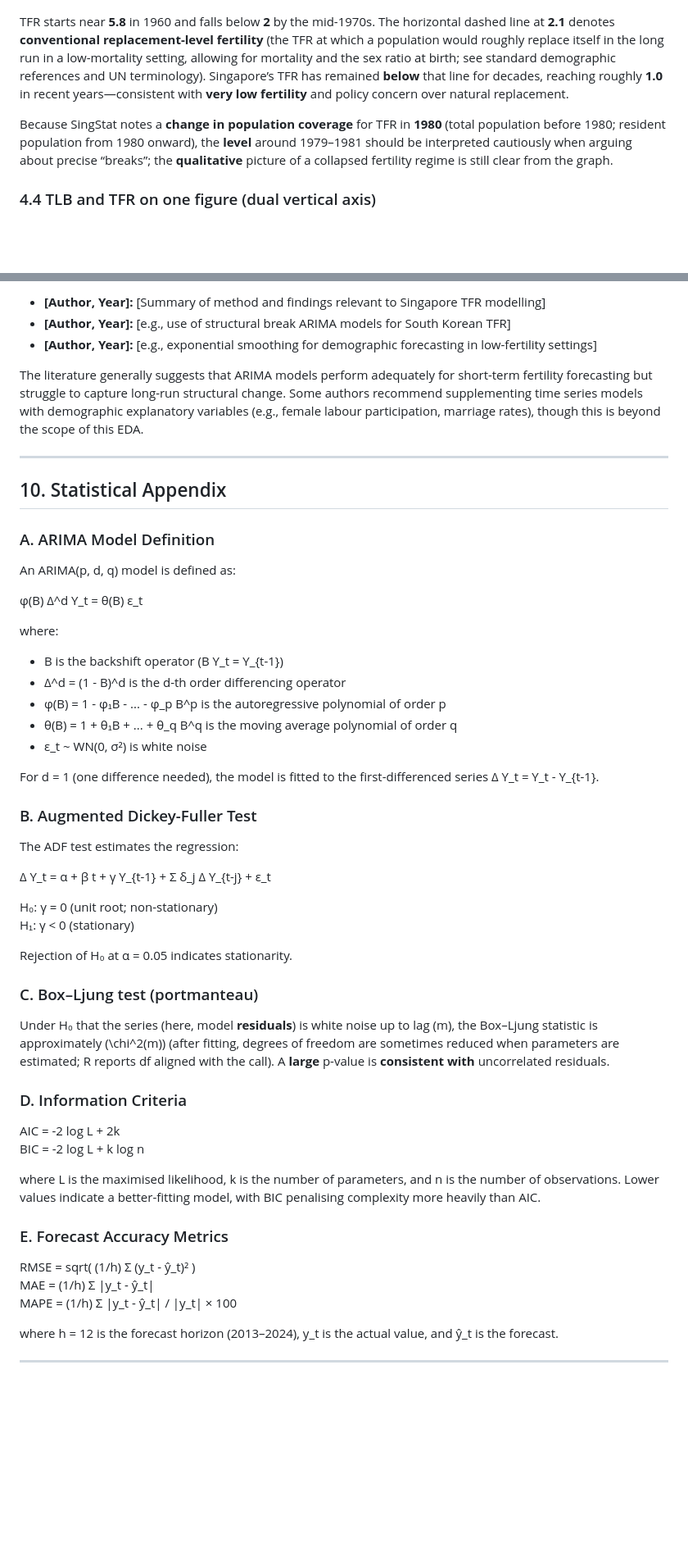
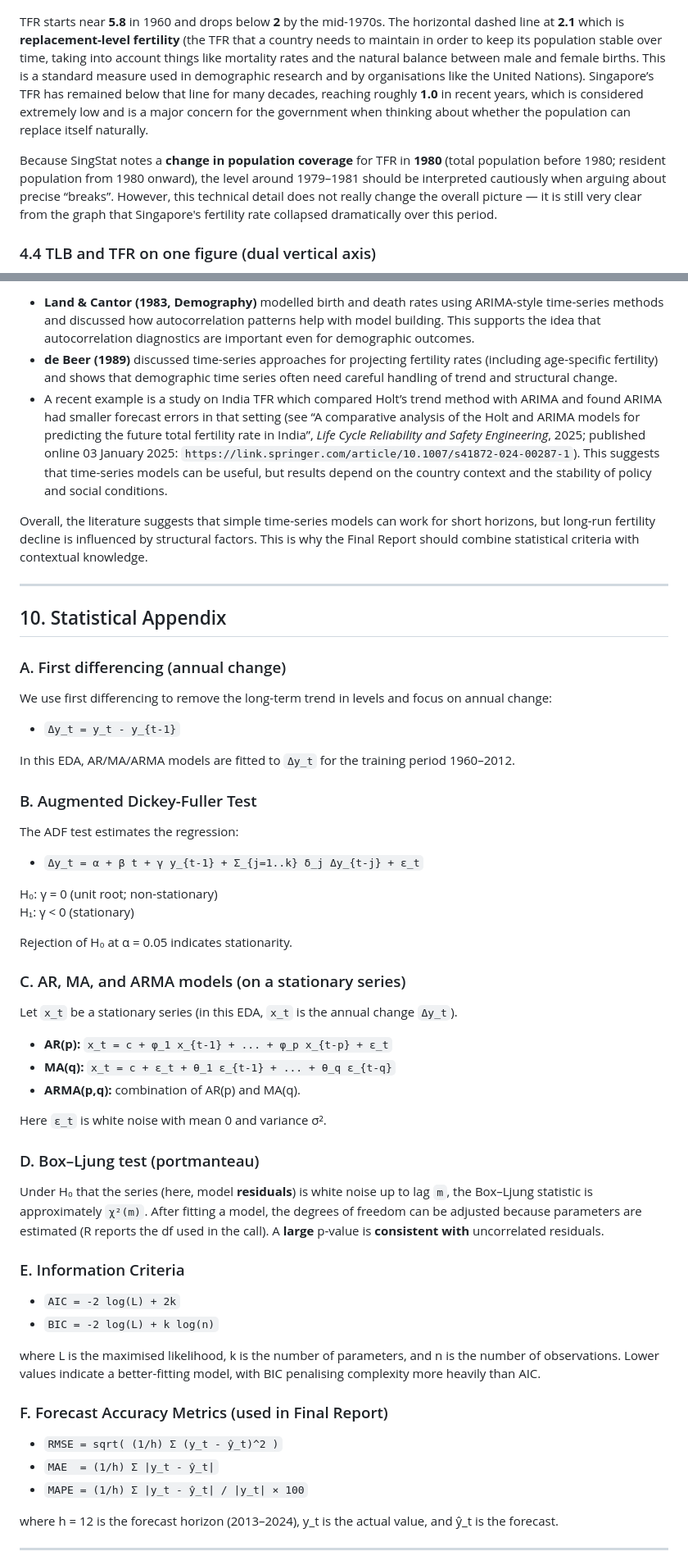
Before and after one commit to perryx05/Time-Series-Analysis, a Markdown page: eda_report.md, 2 parts joined by grey strips. Shown at 82% size. GitHub-like rendering; blank space fills up the shorter version.

```diff
--- a/eda_report.md
+++ b/eda_report.md
@@ -87,10 +82,9 @@ For time series modelling, the figure motivates treating TLB as **non-stationary
 
 ![Singapore Total Fertility Rate, 1960–2024](plots/02_tfr_full.png)
 
-TFR starts near **5.8** in 1960 and falls below **2** by the mid-1970s. The horizontal dashed line at **2.1** denotes **conventional replacement-level fertility** (the TFR at which a population would roughly replace itself in the long run in a low-mortality setting, allowing for mortality and the sex ratio at birth; see standard demographic references and UN terminology). Singapore’s TFR has remained **below** that line for decades, reaching roughly **1.0** in recent years—consistent with **very low fertility** and policy concern over natural replacement.
+TFR starts near **5.8** in 1960 and drops below **2** by the mid-1970s. The horizontal dashed line at **2.1** which is **replacement-level fertility** (the TFR that a country needs to maintain in order to keep its population stable over time, taking into account things like mortality rates and the natural balance between male and female births. This is a standard measure used in demographic research and by organisations like the United Nations). Singapore’s TFR has remained below that line for many decades, reaching roughly **1.0** in recent years, which is considered extremely low and is a major concern for the government when thinking about whether the population can replace itself naturally.
 
-Because SingStat notes a **change in population coverage** for TFR in **1980** (total population before 1980; resident population from 1980 onward), the **level** around 1979–1981 should be interpreted cautiously when arguing about precise “breaks”; the **qualitative** picture of a collapsed fertility regime is still clear from the graph.
-
+Because SingStat notes a **change in population coverage** for TFR in **1980** (total population before 1980; resident population from 1980 onward), the level around 1979–1981 should be interpreted cautiously when arguing about precise “breaks”. However, this technical detail does not really change the overall picture — it is still very clear from the graph that Singapore's fertility rate collapsed dramatically over this period.
 ### 4.4 TLB and TFR on one figure (dual vertical axis)
 
 ![TLB and TFR combined, 1960–2024](plots/03_tlb_tfr_combined.png)
@@ -217,56 +237,59 @@ Several studies have modelled fertility trends in Singapore and comparable East
 
-- **[Author, Year]:** [Summary of method and findings relevant to Singapore TFR modelling]
-- **[Author, Year]:** [e.g., use of structural break ARIMA models for South Korean TFR]
-- **[Author, Year]:** [e.g., exponential smoothing for demographic forecasting in low-fertility settings]
+- **Land & Cantor (1983, Demography)** modelled birth and death rates using ARIMA-style time-series methods and discussed how autocorrelation patterns help with model building. This supports the idea that autocorrelation diagnostics are important even for demographic outcomes.
+- **de Beer (1989)** discussed time-series approaches for projecting fertility rates (including age-specific fertility) and shows that demographic time series often need careful handling of trend and structural change.
+- A recent example is a study on India TFR which compared Holt’s trend method with ARIMA and found ARIMA had smaller forecast errors in that setting (see “A comparative analysis of the Holt and ARIMA models for predicting the future total fertility rate in India”, *Life Cycle Reliability and Safety Engineering*, 2025; published online 03 January 2025: `https://link.springer.com/article/10.1007/s41872-024-00287-1`). This suggests that time-series models can be useful, but results depend on the country context and the stability of policy and social conditions.
 
-The literature generally suggests that ARIMA models perform adequately for short-term fertility forecasting but struggle to capture long-run structural change. Some authors recommend supplementing time series models with demographic explanatory variables (e.g., female labour participation, marriage rates), though this is beyond the scope of this EDA.
+Overall, the literature suggests that simple time-series models can work for short horizons, but long-run fertility decline is influenced by structural factors. This is why the Final Report should combine statistical criteria with contextual knowledge.
 
 ---
 
 ## 10. Statistical Appendix
 
-### A. ARIMA Model Definition
+### A. First differencing (annual change)
 
-An ARIMA(p, d, q) model is defined as:
+We use first differencing to remove the long-term trend in levels and focus on annual change:
 
-φ(B) Δ^d Y_t = θ(B) ε_t
+- `Δy_t = y_t - y_{t-1}`
 
-where:
-- B is the backshift operator (B Y_t = Y_{t-1})
-- Δ^d = (1 - B)^d is the d-th order differencing operator
-- φ(B) = 1 - φ₁B - ... - φ_p B^p is the autoregressive polynomial of order p
-- θ(B) = 1 + θ₁B + ... + θ_q B^q is the moving average polynomial of order q
-- ε_t ~ WN(0, σ²) is white noise
-
-For d = 1 (one difference needed), the model is fitted to the first-differenced series Δ Y_t = Y_t - Y_{t-1}.
+In this EDA, AR/MA/ARMA models are fitted to `Δy_t` for the training period 1960–2012.
 
 ### B. Augmented Dickey-Fuller Test
 
 The ADF test estimates the regression:
 
-Δ Y_t = α + β t + γ Y_{t-1} + Σ δ_j Δ Y_{t-j} + ε_t
+- `Δy_t = α + β t + γ y_{t-1} + Σ_{j=1..k} δ_j Δy_{t-j} + ε_t`
 
 H₀: γ = 0 (unit root; non-stationary)
 H₁: γ < 0 (stationary)
 
 Rejection of H₀ at α = 0.05 indicates stationarity.
 
-### C. Box–Ljung test (portmanteau)
+### C. AR, MA, and ARMA models (on a stationary series)
 
-Under H₀ that the series (here, model **residuals**) is white noise up to lag \(m\), the Box–Ljung statistic is approximately \(\chi^2(m)\) (after fitting, degrees of freedom are sometimes reduced when parameters are estimated; R reports df aligned with the call). A **large** p-value is **consistent with** uncorrelated residuals.
+Let `x_t` be a stationary series (in this EDA, `x_t` is the annual change `Δy_t`).
 
-### D. Information Criteria
+- **AR(p):** `x_t = c + φ_1 x_{t-1} + ... + φ_p x_{t-p} + ε_t`
+- **MA(q):** `x_t = c + ε_t + θ_1 ε_{t-1} + ... + θ_q ε_{t-q}`
+- **ARMA(p,q):** combination of AR(p) and MA(q).
 
-AIC = -2 log L + 2k
-BIC = -2 log L + k log n
+Here `ε_t` is white noise with mean 0 and variance σ².
+
+### D. Box–Ljung test (portmanteau)
+
+Under H₀ that the series (here, model **residuals**) is white noise up to lag `m`, the Box–Ljung statistic is approximately `χ²(m)`. After fitting a model, the degrees of freedom can be adjusted because parameters are estimated (R reports the df used in the call). A **large** p-value is **consistent with** uncorrelated residuals.
+
+### E. Information Criteria
+
+- `AIC = -2 log(L) + 2k`
+- `BIC = -2 log(L) + k log(n)`
 
 where L is the maximised likelihood, k is the number of parameters, and n is the number of observations. Lower values indicate a better-fitting model, with BIC penalising complexity more heavily than AIC.
 
-### E. Forecast Accuracy Metrics
+### F. Forecast Accuracy Metrics (used in Final Report)
 
-RMSE = sqrt( (1/h) Σ (y_t - ŷ_t)² )
-MAE  = (1/h) Σ |y_t - ŷ_t|
-MAPE = (1/h) Σ |y_t - ŷ_t| / |y_t| × 100
+- `RMSE = sqrt( (1/h) Σ (y_t - ŷ_t)^2 )`
+- `MAE  = (1/h) Σ |y_t - ŷ_t|`
+- `MAPE = (1/h) Σ |y_t - ŷ_t| / |y_t| × 100`
 
 where h = 12 is the forecast horizon (2013–2024), y_t is the actual value, and ŷ_t is the forecast.
 
```
Also changed, not shown: other parts of eda_report.md (+72 -51 lines), plots/13_tlb_arma00_residuals_acf_pacf.png (added), plots/14_tfr_ar1_residuals_acf_pacf.png (added), 1 other file.
